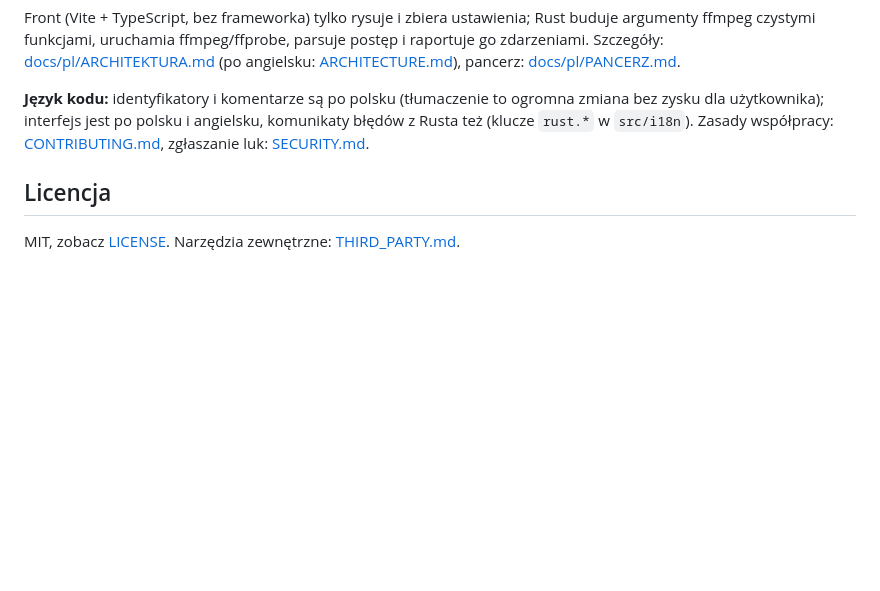
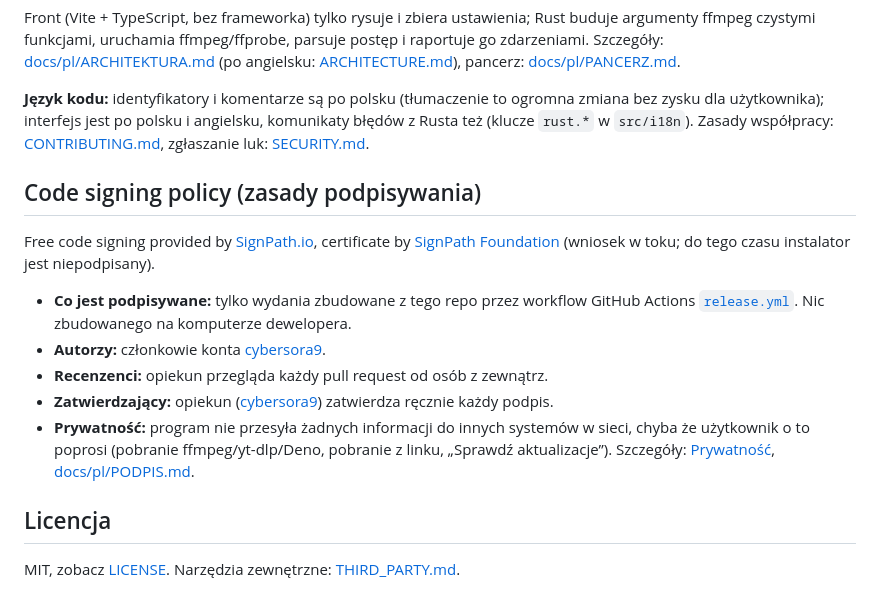
Before and after one commit to cybersora9/soraflux, a Markdown page: README.pl.md, the part around the change. GitHub-like rendering; blank space fills up the shorter version.

```diff
--- a/README.pl.md
+++ b/README.pl.md
@@ -172,6 +172,16 @@ Front (Vite + TypeScript, bez frameworka) tylko rysuje i zbiera ustawienia; Rust
 
 **Język kodu:** identyfikatory i komentarze są po polsku (tłumaczenie to ogromna zmiana bez zysku dla użytkownika); interfejs jest po polsku i angielsku, komunikaty błędów z Rusta też (klucze `rust.*` w `src/i18n`). Zasady współpracy: [CONTRIBUTING.md](CONTRIBUTING.md), zgłaszanie luk: [SECURITY.md](SECURITY.md).
 
+## Code signing policy (zasady podpisywania)
+
+Free code signing provided by [SignPath.io](https://signpath.io), certificate by [SignPath Foundation](https://signpath.org) (wniosek w toku; do tego czasu instalator jest niepodpisany).
+
+- **Co jest podpisywane:** tylko wydania zbudowane z tego repo przez workflow GitHub Actions [`release.yml`](.github/workflows/release.yml). Nic zbudowanego na komputerze dewelopera.
+- **Autorzy:** członkowie konta [cybersora9](https://github.com/cybersora9).
+- **Recenzenci:** opiekun przegląda każdy pull request od osób z zewnątrz.
+- **Zatwierdzający:** opiekun ([cybersora9](https://github.com/cybersora9)) zatwierdza ręcznie każdy podpis.
+- **Prywatność:** program nie przesyła żadnych informacji do innych systemów w sieci, chyba że użytkownik o to poprosi (pobranie ffmpeg/yt-dlp/Deno, pobranie z linku, „Sprawdź aktualizacje”). Szczegóły: [Prywatność](#prywatność), [docs/pl/PODPIS.md](docs/pl/PODPIS.md).
+
 ## Licencja
 
 MIT, zobacz [LICENSE](LICENSE). Narzędzia zewnętrzne: [THIRD_PARTY.md](THIRD_PARTY.md).
```
Also changed, not shown: README.md (+10 -0 lines).
